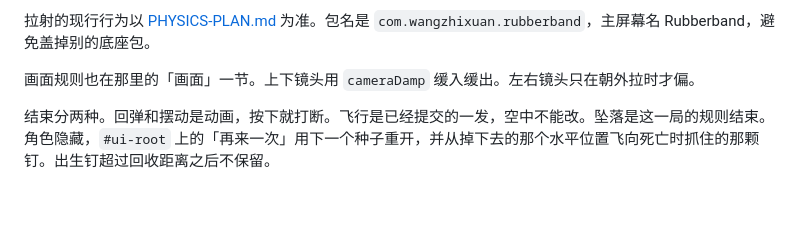
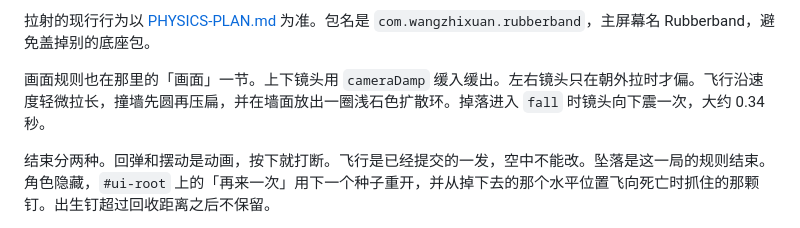
Before and after one commit to zhixuan90103-lab/Rubberband, a Markdown page: docs/MVP-PLAN.md, the part around the change. Drawn GitHub-style; blank space fills up the shorter version.

```diff
--- a/docs/MVP-PLAN.md
+++ b/docs/MVP-PLAN.md
@@ -20,7 +20,7 @@
 
 拉射的现行行为以 [PHYSICS-PLAN.md](./PHYSICS-PLAN.md) 为准。包名是 `com.wangzhixuan.rubberband`，主屏幕名 Rubberband，避免盖掉别的底座包。
 
-画面规则也在那里的「画面」一节。上下镜头用 `cameraDamp` 缓入缓出。左右镜头只在朝外拉时才偏。
+画面规则也在那里的「画面」一节。上下镜头用 `cameraDamp` 缓入缓出。左右镜头只在朝外拉时才偏。飞行沿速度轻微拉长，撞墙先圆再压扁，并在墙面放出一圈浅石色扩散环。掉落进入 `fall` 时镜头向下震一次，大约 0.34 秒。
 
 结束分两种。回弹和摆动是动画，按下就打断。飞行是已经提交的一发，空中不能改。坠落是这一局的规则结束。角色隐藏，`#ui-root` 上的「再来一次」用下一个种子重开，并从掉下去的那个水平位置飞向死亡时抓住的那颗钉。出生钉超过回收距离之后不保留。
 
```
Also changed, not shown: docs/ENGINEERING.md (+1 -0 lines), docs/PHYSICS-PLAN.md (+12 -0 lines).
